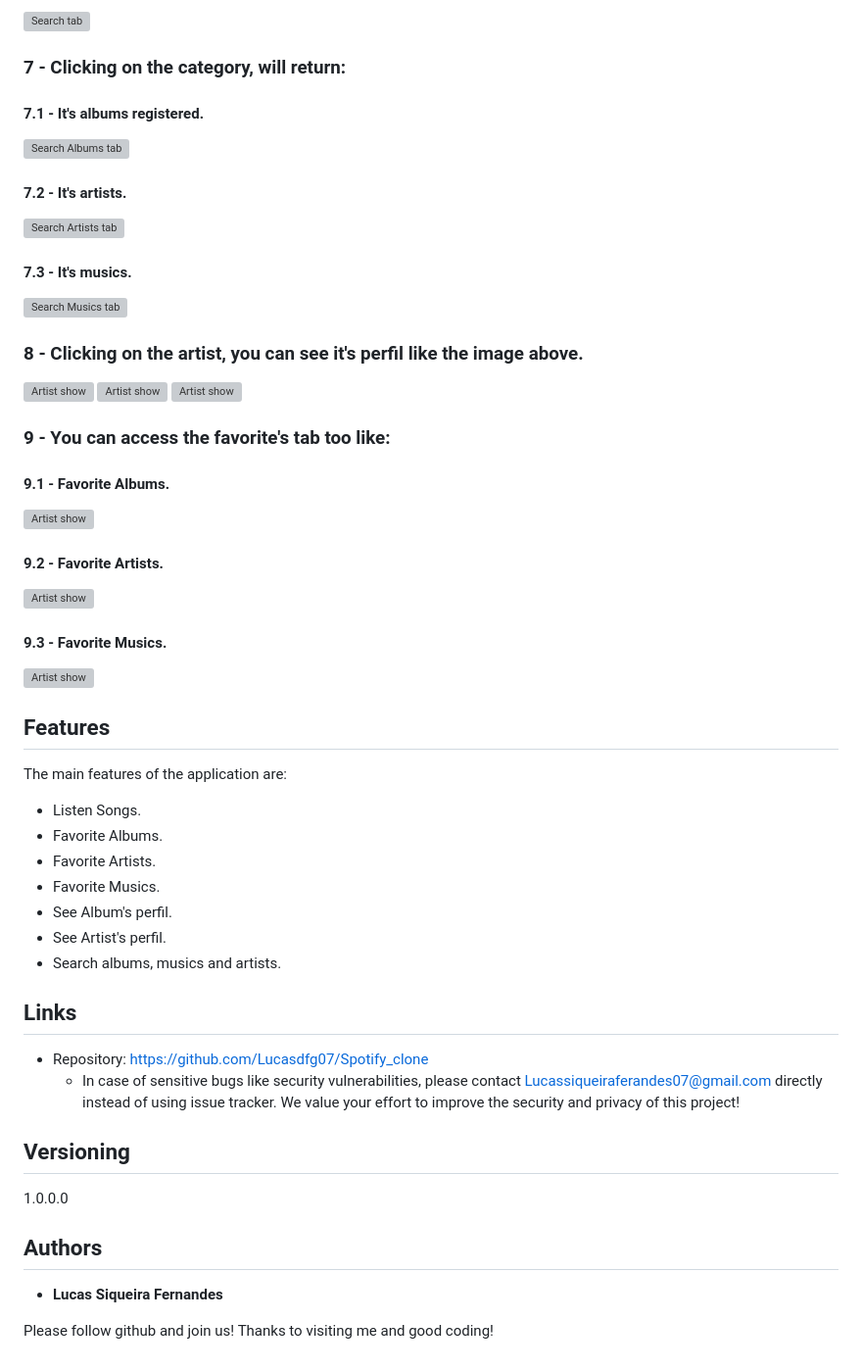
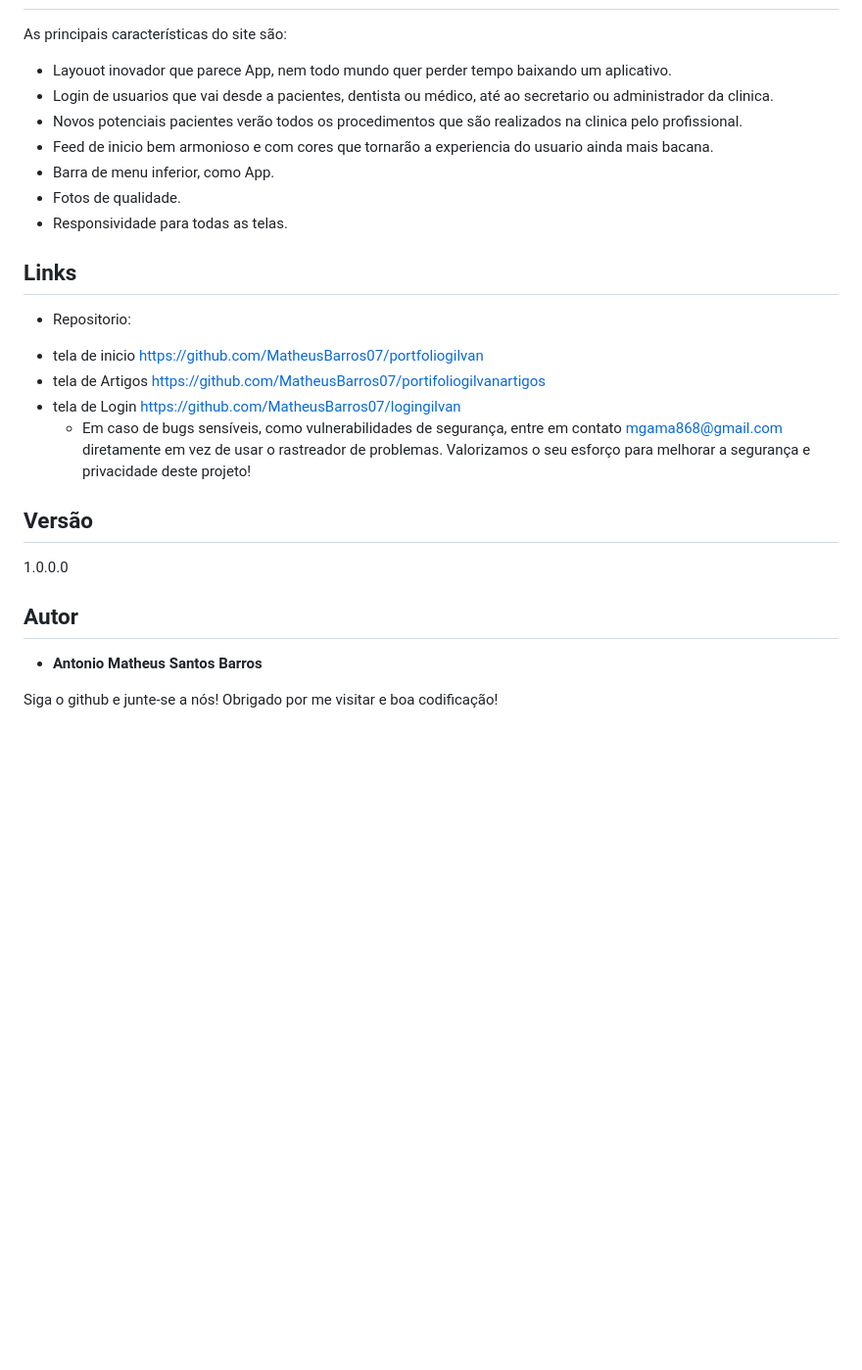
Before and after one commit to MatheusBarros07/portfoliogilvan, a Markdown page: README.md, the part around the change printed below. Shown: that part at 98% size. Drawn GitHub-style; blank space fills up the shorter version; grey boxes are pictures that could not be loaded.

```diff
--- a/README.md
+++ b/README.md
@@ -73,62 +54,33 @@ Here are the technologies used in this project.
-![Search tab](https://github.com/Lucasdfg07/Spotify_clone/blob/master/public/readme_photos/10.png)
-
-### 7 - Clicking on the category, will return:
-
-  #### 7.1 - It's albums registered.
-
-![Search Albums tab](https://github.com/Lucasdfg07/Spotify_clone/blob/master/public/readme_photos/9.png)
-
-  #### 7.2 - It's artists.
-
-![Search Artists tab](https://github.com/Lucasdfg07/Spotify_clone/blob/master/public/readme_photos/8.png)
-
-  #### 7.3 - It's musics.
-
-![Search Musics tab](https://github.com/Lucasdfg07/Spotify_clone/blob/master/public/readme_photos/7.png)
-
-### 8 - Clicking on the artist, you can see it's perfil like the image above.
-
-![Artist show](https://github.com/Lucasdfg07/Spotify_clone/blob/master/public/readme_photos/6.png)
-![Artist show](https://github.com/Lucasdfg07/Spotify_clone/blob/master/public/readme_photos/5.png)
-![Artist show](https://github.com/Lucasdfg07/Spotify_clone/blob/master/public/readme_photos/4.png)
-
-### 9 - You can access the favorite's tab too like:
-  #### 9.1 - Favorite Albums.
-![Artist show](https://github.com/Lucasdfg07/Spotify_clone/blob/master/public/readme_photos/3.png)
-
-  #### 9.2 - Favorite Artists.
-![Artist show](https://github.com/Lucasdfg07/Spotify_clone/blob/master/public/readme_photos/2.png)
-
-  #### 9.3 - Favorite Musics.
-![Artist show](https://github.com/Lucasdfg07/Spotify_clone/blob/master/public/readme_photos/1.png)
-
-
-## Features
-
-The main features of the application are:
- - Listen Songs.
- - Favorite Albums.
- - Favorite Artists.
- - Favorite Musics.
- - See Album's perfil.
- - See Artist's perfil.
- - Search albums, musics and artists.
+As principais características do site são:
+ - Layouot inovador que parece App, nem todo mundo quer perder tempo baixando um aplicativo.
+ - Login de usuarios que vai desde a pacientes, dentista ou médico, até ao secretario ou administrador da clinica.
+ - Novos potenciais pacientes verão todos os procedimentos que são realizados na clinica pelo profissional.
+ - Feed de inicio bem armonioso e com cores que tornarão a experiencia do usuario ainda mais bacana.
+ - Barra de menu inferior, como App.
+ - Fotos de qualidade.
+ - Responsividade para todas as telas.
 
 
 ## Links
-  - Repository: https://github.com/Lucasdfg07/Spotify_clone
-    - In case of sensitive bugs like security vulnerabilities, please contact
-      Lucassiqueiraferandes07@gmail.com directly instead of using issue tracker. We value your effort
-      to improve the security and privacy of this project!
+  - Repositorio:
+  * tela de inicio
+  https://github.com/MatheusBarros07/portfoliogilvan
+  * tela de Artigos
+  https://github.com/MatheusBarros07/portifoliogilvanartigos
+  * tela de Login
+  https://github.com/MatheusBarros07/logingilvan
+    - Em caso de bugs sensíveis, como vulnerabilidades de segurança, entre em contato
+     mgama868@gmail.com diretamente em vez de usar o rastreador de problemas. Valorizamos o seu esforço
+      para melhorar a segurança e privacidade deste projeto!
 
-  ## Versioning
+  ## Versão
 
   1.0.0.0
 
 
-  ## Authors
+  ## Autor
 
-  * **Lucas Siqueira Fernandes**
+  * **Antonio Matheus Santos Barros**
 
-  Please follow github and join us!
-  Thanks to visiting me and good coding!
+  Siga o github e junte-se a nós!
+  Obrigado por me visitar e boa codificação!
```
Also changed, not shown: other parts of README.md (+27 -46 lines).
